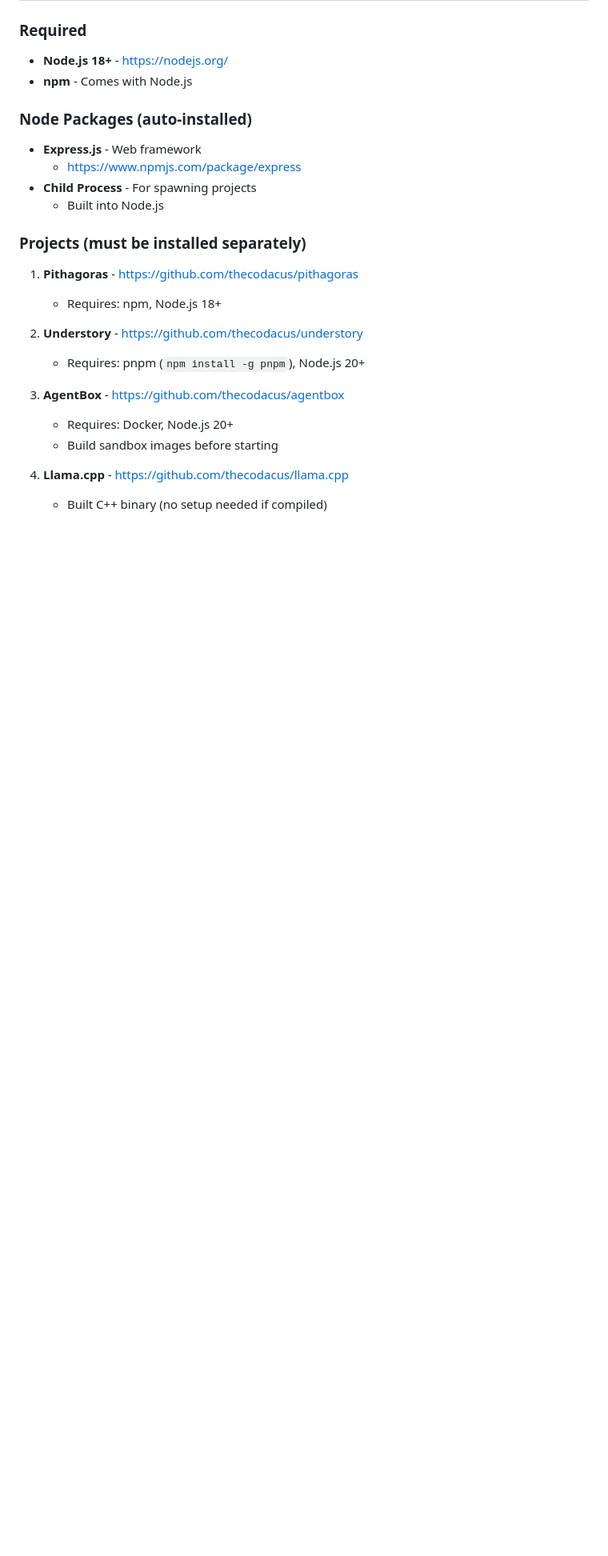
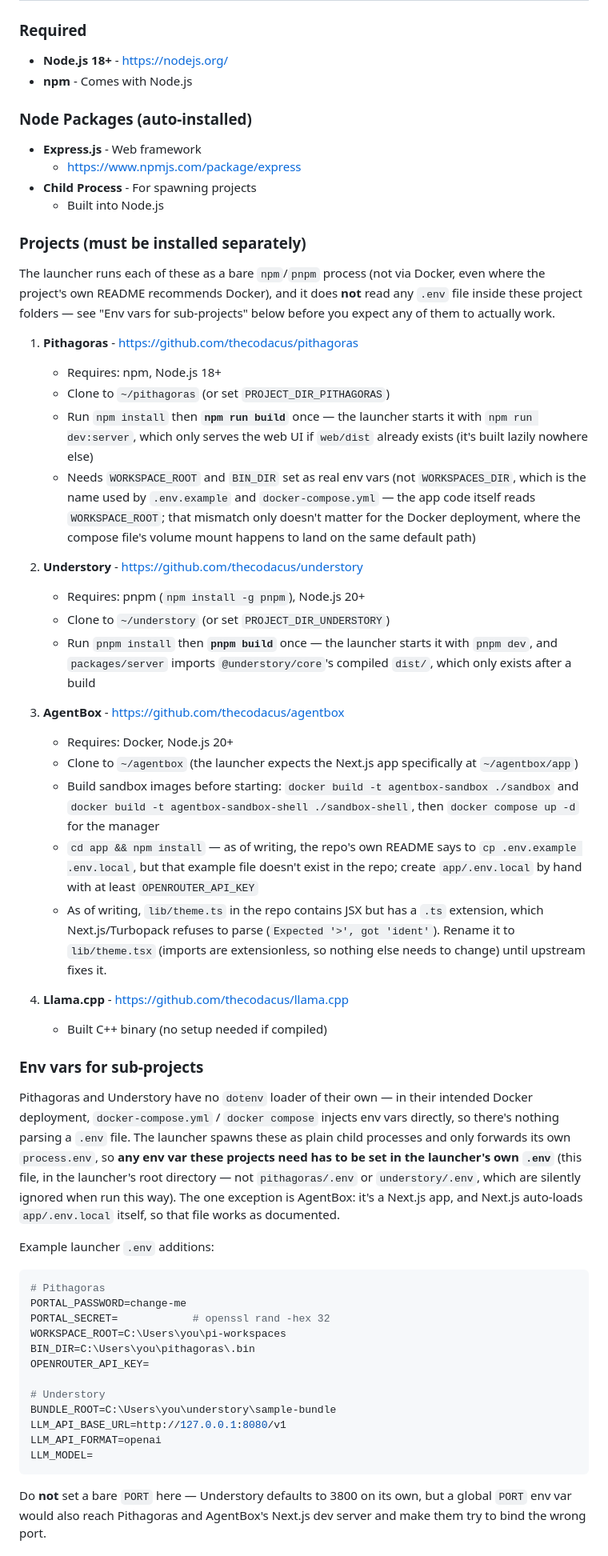
Before and after one commit to frbyles/LLama-AI-Stack-Launcher-2.0, a Markdown page: README.md, the part around one of its changes. Shown at 80% size. Rendered like a GitHub page; blank space fills up the shorter version.

Commit message:
Document real setup requirements for Pithagoras, Understory, AgentBox
Guide previously listed only top-level dependencies; a fresh install stops
at each sub-project without a build step, non-Docker env vars, and an
upstream AgentBox JSX/extension bug. Verified by installing and running
all three end to end through the launcher.

Co-Authored-By: Claude Sonnet 5 <noreply@anthropic.com>

````diff
--- a/README.md
+++ b/README.md
@@ -100,15 +100,76 @@ Open browser to: **http://localhost:5000**
 
 ### Projects (must be installed separately)
 
+The launcher runs each of these as a bare `npm`/`pnpm` process (not via Docker,
+even where the project's own README recommends Docker), and it does **not**
+read any `.env` file inside these project folders — see "Env vars for
+sub-projects" below before you expect any of them to actually work.
+
 1. **Pithagoras** - https://github.com/thecodacus/pithagoras
    - Requires: npm, Node.js 18+
+   - Clone to `~/pithagoras` (or set `PROJECT_DIR_PITHAGORAS`)
+   - Run `npm install` then **`npm run build`** once — the launcher starts it
+     with `npm run dev:server`, which only serves the web UI if `web/dist`
+     already exists (it's built lazily nowhere else)
+   - Needs `WORKSPACE_ROOT` and `BIN_DIR` set as real env vars (not
+     `WORKSPACES_DIR`, which is the name used by `.env.example` and
+     `docker-compose.yml` — the app code itself reads `WORKSPACE_ROOT`;
+     that mismatch only doesn't matter for the Docker deployment, where the
+     compose file's volume mount happens to land on the same default path)
 
 2. **Understory** - https://github.com/thecodacus/understory
    - Requires: pnpm (`npm install -g pnpm`), Node.js 20+
+   - Clone to `~/understory` (or set `PROJECT_DIR_UNDERSTORY`)
+   - Run `pnpm install` then **`pnpm build`** once — the launcher starts it
+     with `pnpm dev`, and `packages/server` imports `@understory/core`'s
+     compiled `dist/`, which only exists after a build
 
 3. **AgentBox** - https://github.com/thecodacus/agentbox
    - Requires: Docker, Node.js 20+
-   - Build sandbox images before starting
+   - Clone to `~/agentbox` (the launcher expects the Next.js app specifically
+     at `~/agentbox/app`)
+   - Build sandbox images before starting: `docker build -t agentbox-sandbox
+     ./sandbox` and `docker build -t agentbox-sandbox-shell ./sandbox-shell`,
+     then `docker compose up -d` for the manager
+   - `cd app && npm install` — as of writing, the repo's own README says to
+     `cp .env.example .env.local`, but that example file doesn't exist in the
+     repo; create `app/.env.local` by hand with at least `OPENROUTER_API_KEY`
+   - As of writing, `lib/theme.ts` in the repo contains JSX but has a `.ts`
+     extension, which Next.js/Turbopack refuses to parse (`Expected '>', got
+     'ident'`). Rename it to `lib/theme.tsx` (imports are extensionless, so
+     nothing else needs to change) until upstream fixes it.
 
 4. **Llama.cpp** - https://github.com/thecodacus/llama.cpp
    - Built C++ binary (no setup needed if compiled)
+
+### Env vars for sub-projects
+
+Pithagoras and Understory have no `dotenv` loader of their own — in their
+intended Docker deployment, `docker-compose.yml` / `docker compose` injects
+env vars directly, so there's nothing parsing a `.env` file. The launcher
+spawns these as plain child processes and only forwards its own
+`process.env`, so **any env var these projects need has to be set in the
+launcher's own `.env`** (this file, in the launcher's root directory — not
+`pithagoras/.env` or `understory/.env`, which are silently ignored when run
+this way). The one exception is AgentBox: it's a Next.js app, and Next.js
+auto-loads `app/.env.local` itself, so that file works as documented.
+
+Example launcher `.env` additions:
+```env
+# Pithagoras
+PORTAL_PASSWORD=change-me
+PORTAL_SECRET=            # openssl rand -hex 32
+WORKSPACE_ROOT=C:\Users\you\pi-workspaces
+BIN_DIR=C:\Users\you\pithagoras\.bin
+OPENROUTER_API_KEY=
+
+# Understory
+BUNDLE_ROOT=C:\Users\you\understory\sample-bundle
+LLM_API_BASE_URL=http://127.0.0.1:8080/v1
+LLM_API_FORMAT=openai
+LLM_MODEL=
+```
+Do **not** set a bare `PORT` here — Understory defaults to 3800 on its own,
+but a global `PORT` env var would also reach Pithagoras and AgentBox's
+Next.js dev server and make them try to bind the wrong port.
+
````
Also changed, not shown: other parts of README.md (+12 -0 lines).
